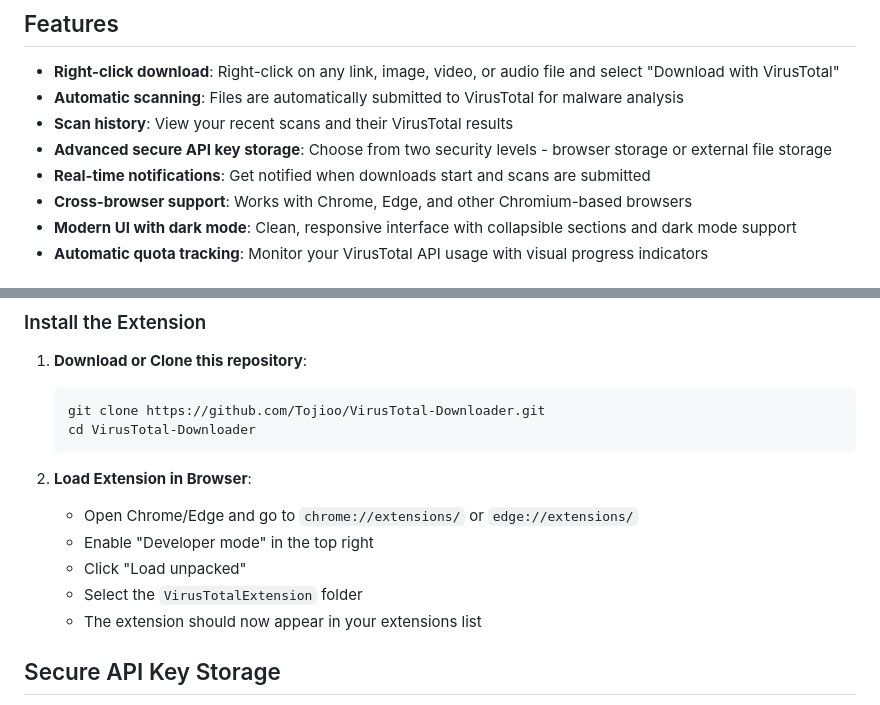
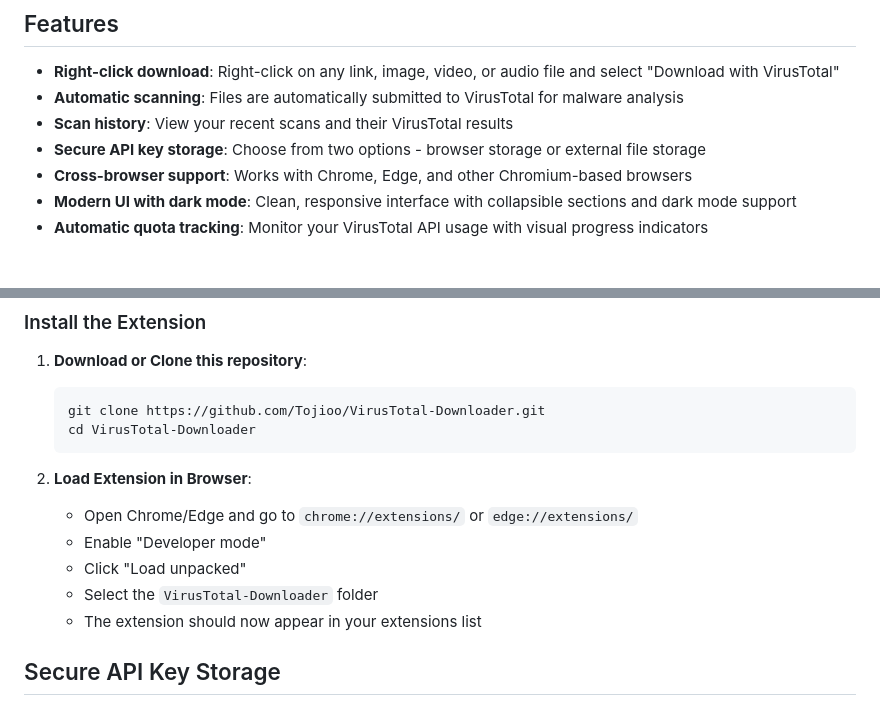
Before and after one commit to Tojioo/VirusTotal-Downloader, a Markdown page: docs/README.md, 2 parts joined by grey strips. GitHub-like rendering.

Commit message:
Update README for clarity and correct folder name

```diff
--- a/docs/README.md
+++ b/docs/README.md
@@ -7,8 +7,7 @@ A browser extension that allows you to download files and automatically submit t
 - **Right-click download**: Right-click on any link, image, video, or audio file and select "Download with VirusTotal"
 - **Automatic scanning**: Files are automatically submitted to VirusTotal for malware analysis
 - **Scan history**: View your recent scans and their VirusTotal results
-- **Advanced secure API key storage**: Choose from two security levels - browser storage or external file storage
-- **Real-time notifications**: Get notified when downloads start and scans are submitted
+- **Secure API key storage**: Choose from two options - browser storage or external file storage
 - **Cross-browser support**: Works with Chrome, Edge, and other Chromium-based browsers
 - **Modern UI with dark mode**: Clean, responsive interface with collapsible sections and dark mode support
 - **Automatic quota tracking**: Monitor your VirusTotal API usage with visual progress indicators
@@ -32,9 +31,9 @@ A browser extension that allows you to download files and automatically submit t
 
 2. **Load Extension in Browser**:
    - Open Chrome/Edge and go to `chrome://extensions/` or `edge://extensions/`
-   - Enable "Developer mode" in the top right
+   - Enable "Developer mode"
    - Click "Load unpacked"
-   - Select the `VirusTotalExtension` folder
+   - Select the `VirusTotal-Downloader` folder
    - The extension should now appear in your extensions list
 
 ## Secure API Key Storage
```
